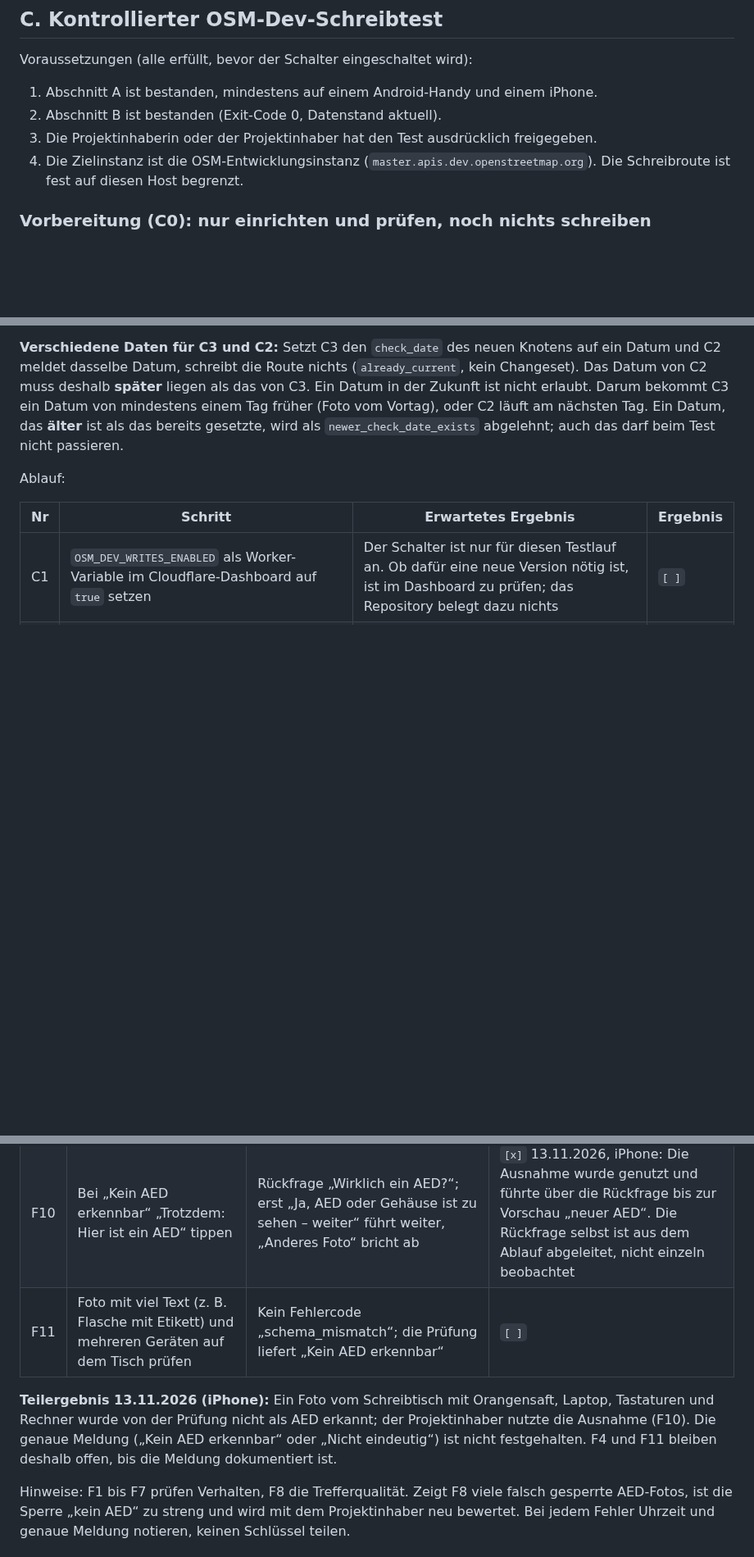
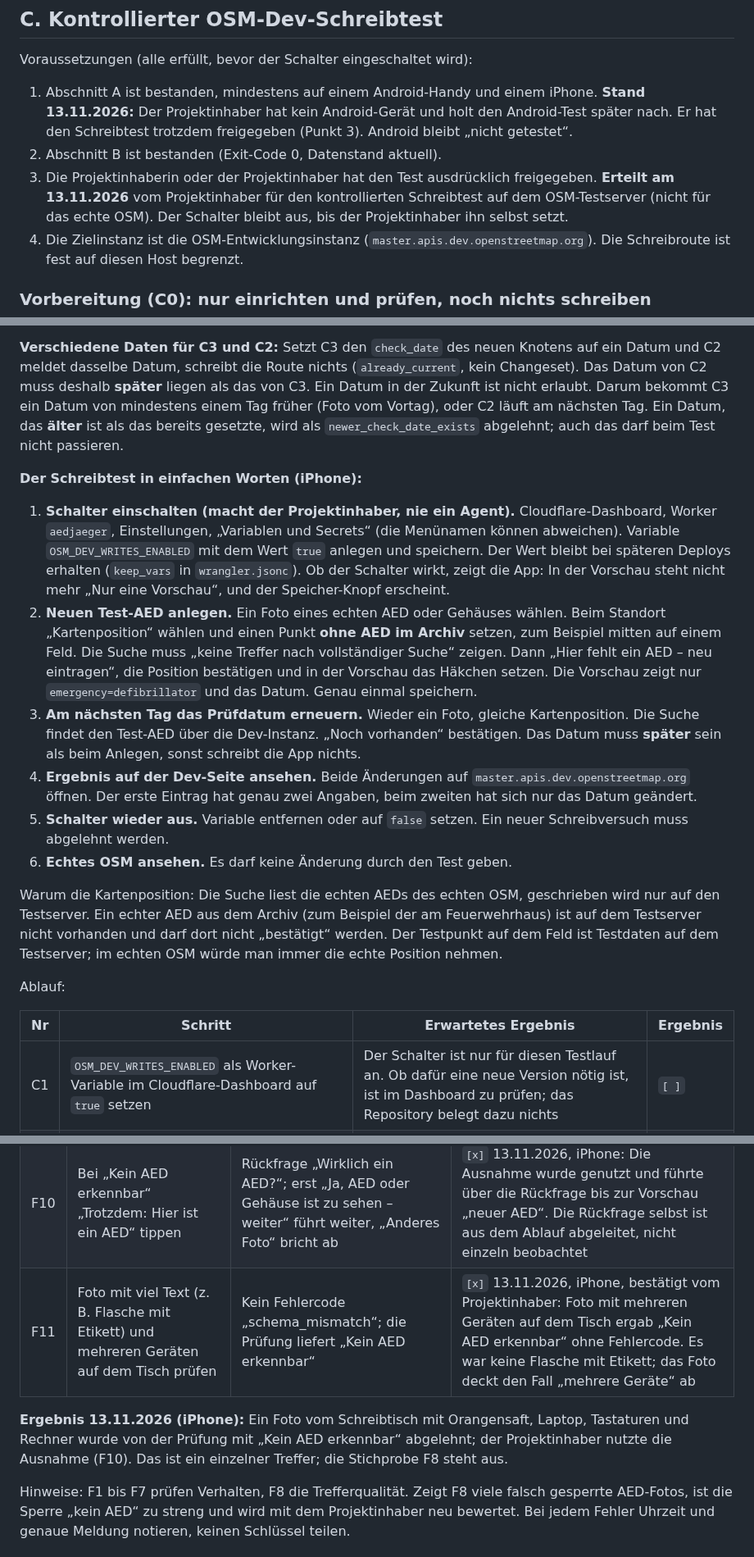
Before and after one commit to FrnkMrz/AEDjaeger, a Markdown page: docs/pilot-abnahme.md, 3 parts joined by grey strips. Shown at 82% size. Rendered like a GitHub page; blank space fills up the shorter version.

Commit message:
Pilot-Abnahme: F4 und F11 abgehakt, Freigabe fuer den Schreibtest, Schritte in einfachen Worten
Der Projektinhaber nennt als Meldung der Fotpruefung 'Kein AED erkennbar' fuer das
Schreibtisch-Foto; F4 und F11 sind damit abgehakt. Er hat den kontrollierten
Schreibtest auf dem OSM-Testserver am 13.11.2026 freigegeben und holt den
Android-Test spaeter nach (Android bleibt nicht getestet). Neu: Der
Schreibtest in sechs Schritten in einfachen Worten, mit dem Hinweis, warum die
Kartenposition ohne AED im Archiv gewaehlt wird. Der Schalter bleibt aus, bis
der Projektinhaber ihn selbst setzt.

Co-Authored-By: Claude Sonnet 5.5 <noreply@anthropic.com>
Claude-Session: https://claude.ai/code/session_01Es9gHJhBNA433qWd9iVXXR

```diff
--- a/docs/pilot-abnahme.md
+++ b/docs/pilot-abnahme.md
@@ -78,9 +78,9 @@ Bei einem Fehler gilt: Eine Fehlermeldung zu fehlenden Kacheln oder Ebenen ist *
 
 Voraussetzungen (alle erfüllt, bevor der Schalter eingeschaltet wird):
 
-1. Abschnitt A ist bestanden, mindestens auf einem Android-Handy und einem iPhone.
+1. Abschnitt A ist bestanden, mindestens auf einem Android-Handy und einem iPhone. **Stand 13.11.2026:** Der Projektinhaber hat kein Android-Gerät und holt den Android-Test später nach. Er hat den Schreibtest trotzdem freigegeben (Punkt 3). Android bleibt „nicht getestet“.
 2. Abschnitt B ist bestanden (Exit-Code 0, Datenstand aktuell).
-3. Die Projektinhaberin oder der Projektinhaber hat den Test ausdrücklich freigegeben.
+3. Die Projektinhaberin oder der Projektinhaber hat den Test ausdrücklich freigegeben. **Erteilt am 13.11.2026** vom Projektinhaber für den kontrollierten Schreibtest auf dem OSM-Testserver (nicht für das echte OSM). Der Schalter bleibt aus, bis der Projektinhaber ihn selbst setzt.
 4. Die Zielinstanz ist die OSM-Entwicklungsinstanz (`master.apis.dev.openstreetmap.org`). Die Schreibroute ist fest auf diesen Host begrenzt.
 
 ### Vorbereitung (C0): nur einrichten und prüfen, noch nichts schreiben
@@ -100,6 +100,17 @@ Der Schalter `OSM_DEV_WRITES_ENABLED` bleibt in diesem Teil **aus**. Die Punkte
 **Reihenfolge ändern:** Am Testort gibt es zunächst keinen AED auf der Dev-Instanz. Darum zuerst C3 (Neuanlage), danach eine neue Suche am selben Punkt: Sie findet den eben angelegten Knoten über die Dev-Instanz, und daran läuft C2 (`check_date`). Das ergibt sich aus dem Code (`server/osm/staticCandidateSearchRoute.ts`) und ist beim Test zu bestätigen; weicht es ab, gehört das in den Bericht.
 
 **Verschiedene Daten für C3 und C2:** Setzt C3 den `check_date` des neuen Knotens auf ein Datum und C2 meldet dasselbe Datum, schreibt die Route nichts (`already_current`, kein Changeset). Das Datum von C2 muss deshalb **später** liegen als das von C3. Ein Datum in der Zukunft ist nicht erlaubt. Darum bekommt C3 ein Datum von mindestens einem Tag früher (Foto vom Vortag), oder C2 läuft am nächsten Tag. Ein Datum, das **älter** ist als das bereits gesetzte, wird als `newer_check_date_exists` abgelehnt; auch das darf beim Test nicht passieren.
+
+**Der Schreibtest in einfachen Worten (iPhone):**
+
+1. **Schalter einschalten (macht der Projektinhaber, nie ein Agent).** Cloudflare-Dashboard, Worker `aedjaeger`, Einstellungen, „Variablen und Secrets“ (die Menünamen können abweichen). Variable `OSM_DEV_WRITES_ENABLED` mit dem Wert `true` anlegen und speichern. Der Wert bleibt bei späteren Deploys erhalten (`keep_vars` in `wrangler.jsonc`). Ob der Schalter wirkt, zeigt die App: In der Vorschau steht nicht mehr „Nur eine Vorschau“, und der Speicher-Knopf erscheint.
+2. **Neuen Test-AED anlegen.** Ein Foto eines echten AED oder Gehäuses wählen. Beim Standort „Kartenposition“ wählen und einen Punkt **ohne AED im Archiv** setzen, zum Beispiel mitten auf einem Feld. Die Suche muss „keine Treffer nach vollständiger Suche“ zeigen. Dann „Hier fehlt ein AED – neu eintragen“, die Position bestätigen und in der Vorschau das Häkchen setzen. Die Vorschau zeigt nur `emergency=defibrillator` und das Datum. Genau einmal speichern.
+3. **Am nächsten Tag das Prüfdatum erneuern.** Wieder ein Foto, gleiche Kartenposition. Die Suche findet den Test-AED über die Dev-Instanz. „Noch vorhanden“ bestätigen. Das Datum muss **später** sein als beim Anlegen, sonst schreibt die App nichts.
+4. **Ergebnis auf der Dev-Seite ansehen.** Beide Änderungen auf `master.apis.dev.openstreetmap.org` öffnen. Der erste Eintrag hat genau zwei Angaben, beim zweiten hat sich nur das Datum geändert.
+5. **Schalter wieder aus.** Variable entfernen oder auf `false` setzen. Ein neuer Schreibversuch muss abgelehnt werden.
+6. **Echtes OSM ansehen.** Es darf keine Änderung durch den Test geben.
+
+Warum die Kartenposition: Die Suche liest die echten AEDs des echten OSM, geschrieben wird nur auf den Testserver. Ein echter AED aus dem Archiv (zum Beispiel der am Feuerwehrhaus) ist auf dem Testserver nicht vorhanden und darf dort nicht „bestätigt“ werden. Der Testpunkt auf dem Feld ist Testdaten auf dem Testserver; im echten OSM würde man immer die echte Position nehmen.
 
 Ablauf:
 
@@ -168,9 +179,9 @@ Voraussetzung: Der Betreiber hat die Fotoprüfung im Cloudflare-Dashboard einger
 | F8 | Eine Stichprobe von mindestens 20 echten AED-Fotos und 20 Fotos ohne AED prüfen | Anzahl falsch gesperrter AED-Fotos und durchgelassener Fremdfotos notieren | `[ ]` |
 | F9 | Abrechnung im OpenAI-Konto nach den Tests ansehen | Kosten liegen im erwarteten Rahmen (je Prüfung grob unter 0,01 US-Dollar laut früherem Test) | `[ ]` |
 | F10 | Bei „Kein AED erkennbar“ „Trotzdem: Hier ist ein AED“ tippen | Rückfrage „Wirklich ein AED?“; erst „Ja, AED oder Gehäuse ist zu sehen – weiter“ führt weiter, „Anderes Foto“ bricht ab | `[x]` 13.11.2026, iPhone: Die Ausnahme wurde genutzt und führte über die Rückfrage bis zur Vorschau „neuer AED“. Die Rückfrage selbst ist aus dem Ablauf abgeleitet, nicht einzeln beobachtet |
-| F11 | Foto mit viel Text (z. B. Flasche mit Etikett) und mehreren Geräten auf dem Tisch prüfen | Kein Fehlercode „schema_mismatch“; die Prüfung liefert „Kein AED erkennbar“ | `[ ]` |
+| F11 | Foto mit viel Text (z. B. Flasche mit Etikett) und mehreren Geräten auf dem Tisch prüfen | Kein Fehlercode „schema_mismatch“; die Prüfung liefert „Kein AED erkennbar“ | `[x]` 13.11.2026, iPhone, bestätigt vom Projektinhaber: Foto mit mehreren Geräten auf dem Tisch ergab „Kein AED erkennbar“ ohne Fehlercode. Es war keine Flasche mit Etikett; das Foto deckt den Fall „mehrere Geräte“ ab |
 
-**Teilergebnis 13.11.2026 (iPhone):** Ein Foto vom Schreibtisch mit Orangensaft, Laptop, Tastaturen und Rechner wurde von der Prüfung nicht als AED erkannt; der Projektinhaber nutzte die Ausnahme (F10). Die genaue Meldung („Kein AED erkennbar“ oder „Nicht eindeutig“) ist nicht festgehalten. F4 und F11 bleiben deshalb offen, bis die Meldung dokumentiert ist.
+**Ergebnis 13.11.2026 (iPhone):** Ein Foto vom Schreibtisch mit Orangensaft, Laptop, Tastaturen und Rechner wurde von der Prüfung mit „Kein AED erkennbar“ abgelehnt; der Projektinhaber nutzte die Ausnahme (F10). Das ist ein einzelner Treffer; die Stichprobe F8 steht aus.
 
 Hinweise: F1 bis F7 prüfen Verhalten, F8 die Trefferqualität. Zeigt F8 viele falsch gesperrte AED-Fotos, ist die Sperre „kein AED“ zu streng und wird mit dem Projektinhaber neu bewertet. Bei jedem Fehler Uhrzeit und genaue Meldung notieren, keinen Schlüssel teilen.
 
```
Also changed, not shown: other parts of docs/pilot-abnahme.md (+1 -1 lines), docs/offene-fragen.md (+2 -2 lines).
